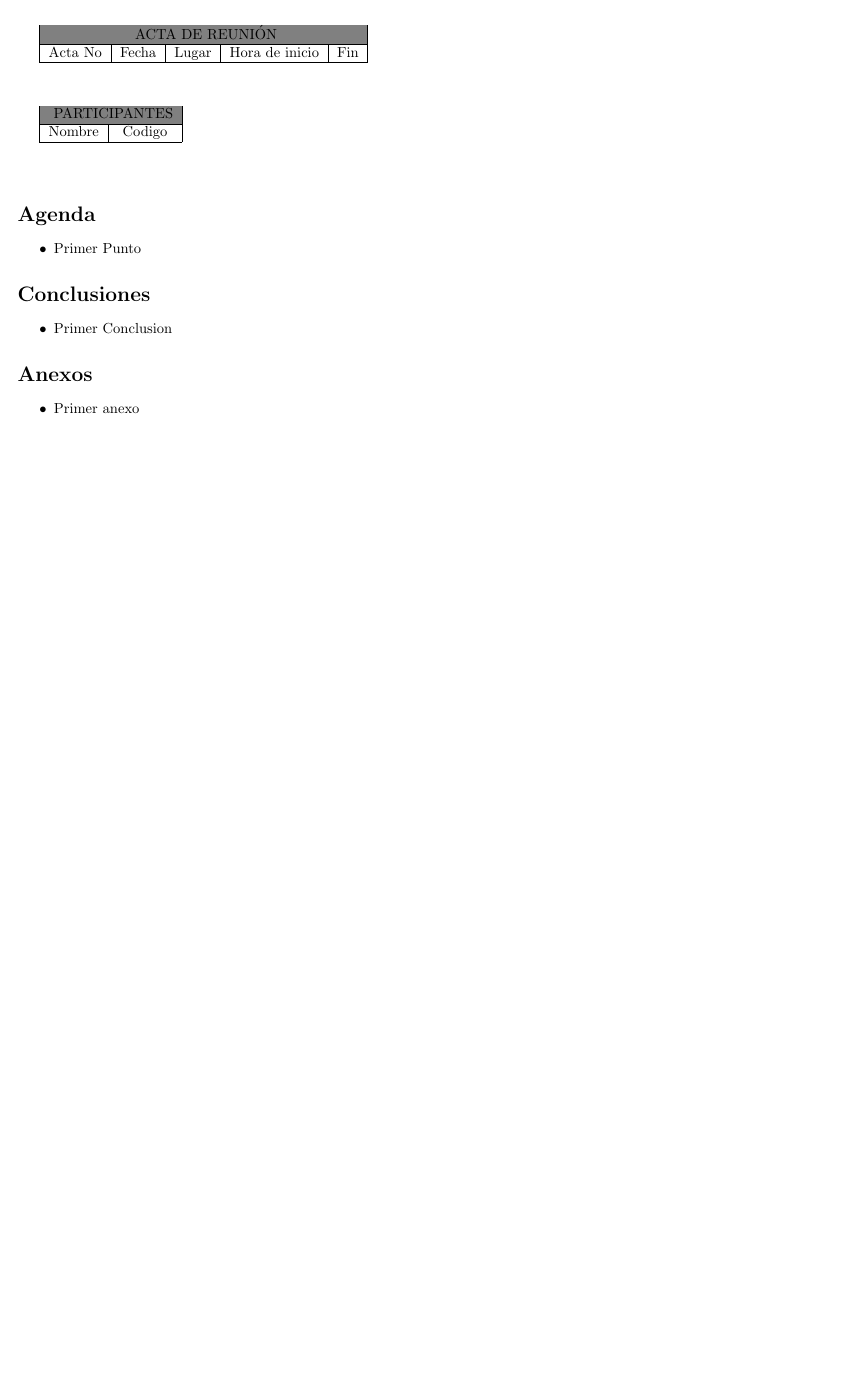
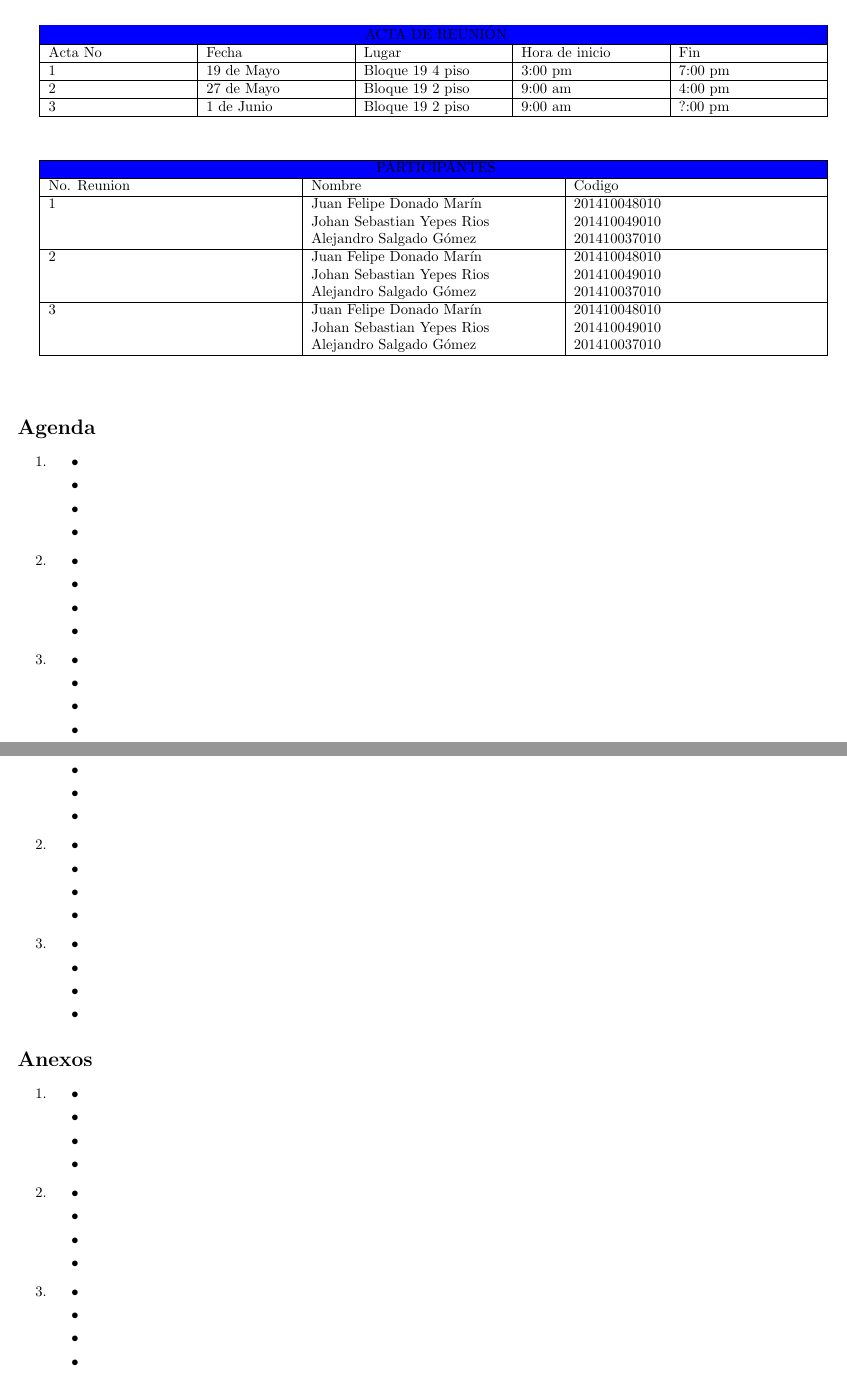
Before and after one commit to MrPiipe/ResRst, a LaTeX document (Actas/Reuniones.tex): part of the page before the commit and two parts of pages 1 and 2 of 2 after it, the two joined at a grey line, cut so that both start at the same text, the shorter picture padded with empty space. Compiled offline with pdfLaTeX.

Commit message:
agregando estructura del archivo

```diff
--- a/Actas/Reuniones.tex
+++ b/Actas/Reuniones.tex
@@ -1,6 +1,7 @@
 \documentclass{article}
 
 \usepackage{graphicx}
+\usepackage{tabularx}
 \graphicspath{ {./} }
 \usepackage[margin=0.5in]{geometry}
 \usepackage[table]{xcolor}
@@ -18,42 +19,118 @@
 
     \vspace{1cm}
 
-    \begin{tabular}{ | c | c | c | c | c | }
+    \begin{tabularx}{\textwidth}{ |X|X|X|X|X| }
         \hline
-        \multicolumn{5}{|c|}{\cellcolor{gray} ACTA DE REUNI\'ON} \\
+        \multicolumn{5}{|c|}{\cellcolor{blue} ACTA DE REUNI\'ON} \\
         \hline
         Acta No & Fecha & Lugar & Hora de inicio & Fin \\
         \hline
-    \end{tabular}
+        1 & 19 de Mayo & Bloque 19 4 piso & 3:00 pm & 7:00 pm \\
+        \hline
+        2 & 27 de Mayo & Bloque 19 2 piso & 9:00 am & 4:00 pm \\
+        \hline
+        3 & 1 de Junio & Bloque 19 2 piso & 9:00 am & ?:00 pm \\
+        \hline
+    \end{tabularx}
 
     \vspace{1cm}
 
-    \begin{tabular}{ | c | c | }
+    \begin{tabularx}{\textwidth}{ |X|X|X| }
         \hline
-        \multicolumn{2}{|c|}{\cellcolor{gray} PARTICIPANTES} \\
+        \multicolumn{3}{|c|}{\cellcolor{blue} PARTICIPANTES} \\
         \hline
-        Nombre & Codigo \\
+        No. Reunion & Nombre & Codigo \\
         \hline
-    \end{tabular}
+        1 & Juan Felipe Donado Mar\'in & 201410048010 \\
+         & Johan Sebastian Yepes Rios & 201410049010 \\
+         & Alejandro Salgado G\'omez & 201410037010 \\
+        \hline
+        2 & Juan Felipe Donado Mar\'in & 201410048010 \\
+         & Johan Sebastian Yepes Rios & 201410049010 \\
+         & Alejandro Salgado G\'omez & 201410037010 \\
+        \hline
+        3 & Juan Felipe Donado Mar\'in & 201410048010 \\
+         & Johan Sebastian Yepes Rios & 201410049010 \\
+         & Alejandro Salgado G\'omez & 201410037010 \\
+        \hline
+
+    \end{tabularx}
 
     \vspace{1cm}
 
     \section*{Agenda}
-
+        \begin{enumerate}
+            \item
             \begin{itemize}
-        \item Primer Punto
+                \item
+                \item
+                \item
+                \item
             \end{itemize}
+            \item
+            \begin{itemize}
+                \item
+                \item
+                \item
+                \item
+            \end{itemize}
+            \item
+            \begin{itemize}
+                \item
+                \item
+                \item
+                \item
+            \end{itemize}
+        \end{enumerate}
 
     \section*{Conclusiones}
-
+        \begin{enumerate}
+            \item
             \begin{itemize}
-        \item Primer Conclusion
+                \item
+                \item
+                \item
+                \item
             \end{itemize}
+            \item
+            \begin{itemize}
+                \item
+                \item
+                \item
+                \item
+            \end{itemize}
+            \item
+            \begin{itemize}
+                \item
+                \item
+                \item
+                \item
+            \end{itemize}
+        \end{enumerate}
 
     \section*{Anexos}
-
+        \begin{enumerate}
+            \item
             \begin{itemize}
-        \item Primer anexo
+                \item
+                \item
+                \item
+                \item
             \end{itemize}
+            \item
+            \begin{itemize}
+                \item
+                \item
+                \item
+                \item
+            \end{itemize}
+            \item
+            \begin{itemize}
+                \item
+                \item
+                \item
+                \item
+            \end{itemize}
+        \end{enumerate}
 
 \end{document}
```
Lines whose indentation alone changed are shown as unchanged.
